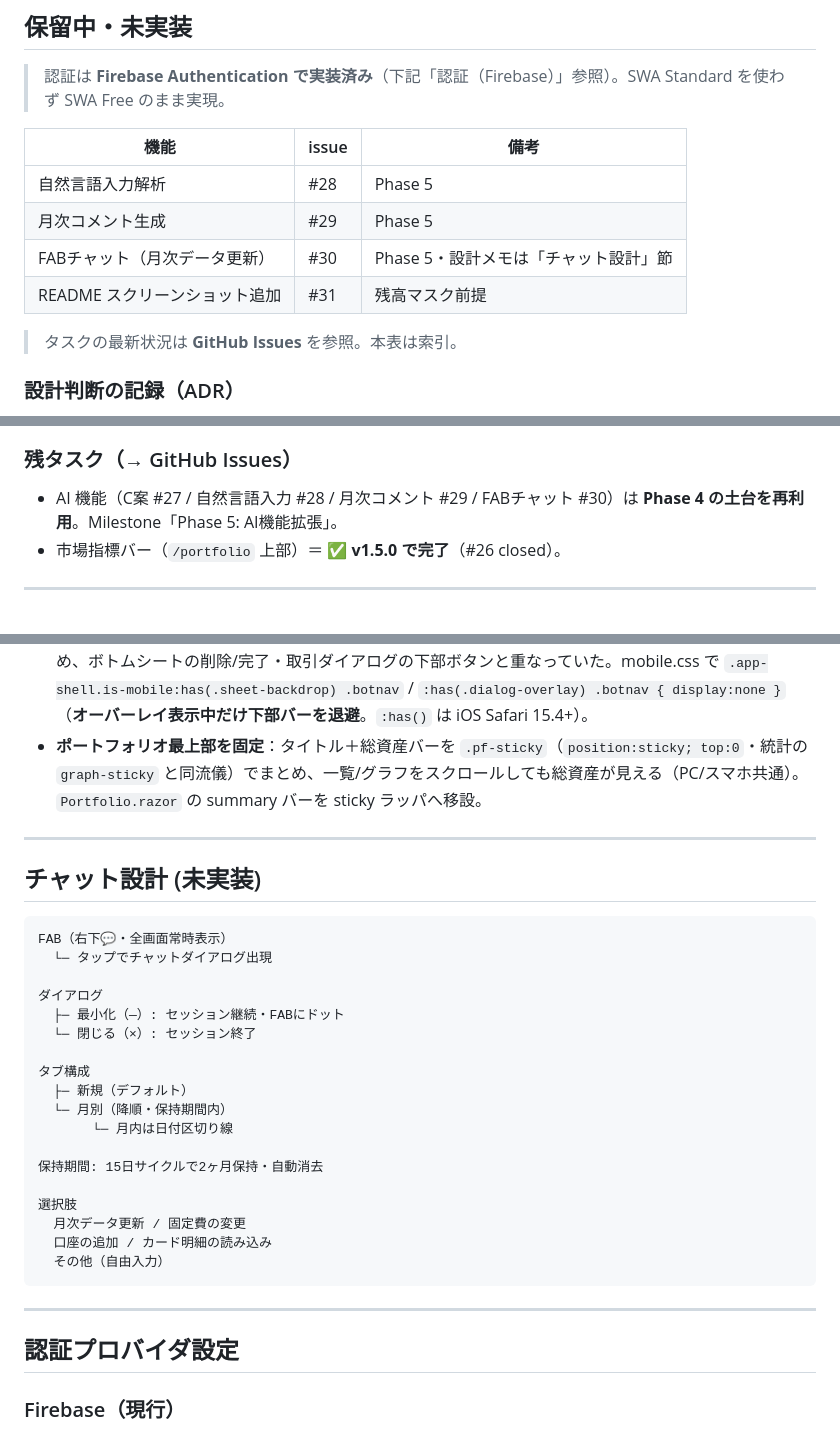
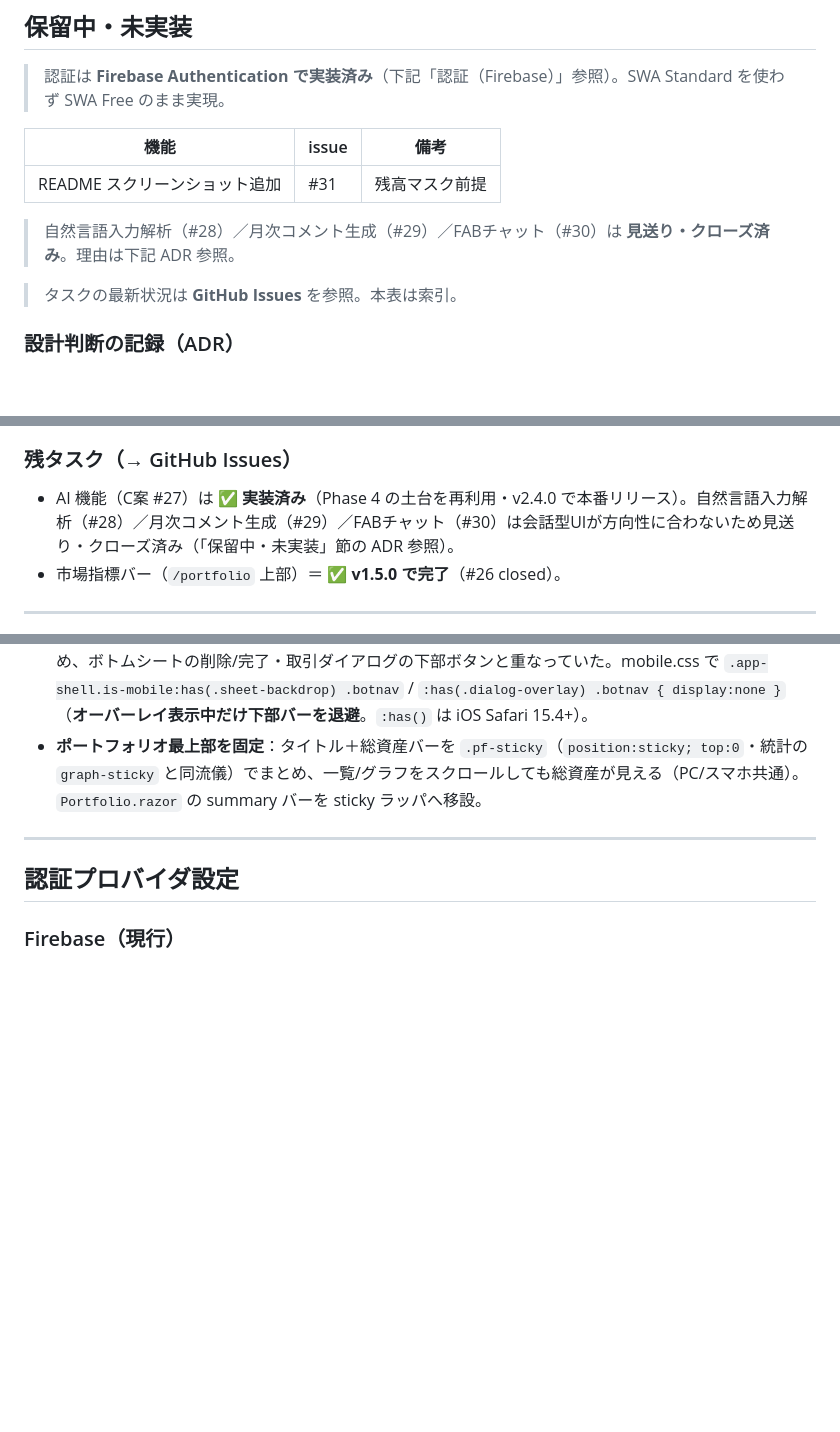
Before and after one commit to MyNameIsToshi/moneyboardjp, a Markdown page: docs/ARCHITECTURE.md, 3 parts joined by grey strips. Rendered like a GitHub page; blank space fills up the shorter version.

Commit message:
docs(architecture): 会話型AI機能(#28/#29/#30)見送りをADRに記録
- 保留中・未実装の表から#28/#29/#30を削除(#31のみ残す)
- ADRに見送り理由を追加(機能組み込み型がこのアプリに合う判断)
- 不要になったチャット設計(FAB)のモックを削除
- Phase 3残タスク節を#27完了・#28-30見送りの状態に更新

Co-Authored-By: Claude Sonnet 5 <noreply@anthropic.com>

````diff
--- a/docs/ARCHITECTURE.md
+++ b/docs/ARCHITECTURE.md
@@ -395,10 +395,9 @@ Transfer
 
 | 機能 | issue | 備考 |
 |------|------|------|
-| 自然言語入力解析 | #28 | Phase 5 |
-| 月次コメント生成 | #29 | Phase 5 |
-| FABチャット（月次データ更新） | #30 | Phase 5・設計メモは「チャット設計」節 |
 | README スクリーンショット追加 | #31 | 残高マスク前提 |
+
+> 自然言語入力解析（#28）／月次コメント生成（#29）／FABチャット（#30）は **見送り・クローズ済み**。理由は下記 ADR 参照。
 
 > タスクの最新状況は **GitHub Issues** を参照。本表は索引。
 
@@ -527,7 +527,7 @@ Transfer
 - **一覧レイアウト**：**現在価格列を追加**／**口座は列を廃し銘柄名下のバッジ**（`pf-badge-sub`・名前は列幅で省略・バッジは `align-self:flex-start` で文字幅）／**評価額＋評価損益を1列に統合**（評価額の下に損益・金額メイン）／**取引列を固定幅(56px)化**してヘッダーと行のグリッドを一致（以前のヘッダーずれを解消）。列順＝銘柄名・元本・平均取得単価・数量・現在価格・評価額／損益・前日比。スマホのカードは**現在価格のみ**追加表示。
 
 ### 残タスク（→ GitHub Issues）
-- AI 機能（C案 #27 / 自然言語入力 #28 / 月次コメント #29 / FABチャット #30）は **Phase 4 の土台を再利用**。Milestone「Phase 5: AI機能拡張」。
+- AI 機能（C案 #27）は **✅ 実装済み**（Phase 4 の土台を再利用・v2.4.0 で本番リリース）。自然言語入力解析（#28）／月次コメント生成（#29）／FABチャット（#30）は会話型UIが方向性に合わないため見送り・クローズ済み（「保留中・未実装」節の ADR 参照）。
 - 市場指標バー（`/portfolio` 上部）＝ **✅ v1.5.0 で完了**（#26 closed）。
 
 ---
@@ -596,31 +596,6 @@ Chrome の mobile emulator と **iOS Safari 実機で挙動差**があると判
 - **カード明細の日付入力欄がはみ出る**：iOS の `input[type=date]` はネイティブ装飾の最小幅で枠外へ膨らむ。mobile.css で `-webkit-appearance:none; appearance:none; min-width:0; width:100%`。
 - **シート/ダイアログの下部ボタンが下部バーに隠れる**：下部バー（`.botnav`）は in-flow で最下段在席のため、ボトムシートの削除/完了・取引ダイアログの下部ボタンと重なっていた。mobile.css で `.app-shell.is-mobile:has(.sheet-backdrop) .botnav` / `:has(.dialog-overlay) .botnav { display:none }`（**オーバーレイ表示中だけ下部バーを退避**。`:has()` は iOS Safari 15.4+）。
 - **ポートフォリオ最上部を固定**：タイトル＋総資産バーを `.pf-sticky`（`position:sticky; top:0`・統計の `graph-sticky` と同流儀）でまとめ、一覧/グラフをスクロールしても総資産が見える（PC/スマホ共通）。`Portfolio.razor` の summary バーを sticky ラッパへ移設。
-
----
-
-## チャット設計 (未実装)
-
-```
-FAB（右下💬・全画面常時表示）
-  └─ タップでチャットダイアログ出現
-
-ダイアログ
-  ├─ 最小化（—）: セッション継続・FABにドット
-  └─ 閉じる（×）: セッション終了
-
-タブ構成
-  ├─ 新規（デフォルト）
-  └─ 月別（降順・保持期間内）
-       └─ 月内は日付区切り線
-
-保持期間: 15日サイクルで2ヶ月保持・自動消去
-
-選択肢
-  月次データ更新 / 固定費の変更
-  口座の追加 / カード明細の読み込み
-  その他（自由入力）
-```
 
 ---
 
````
Also changed, not shown: other parts of docs/ARCHITECTURE.md (+1 -0 lines).
